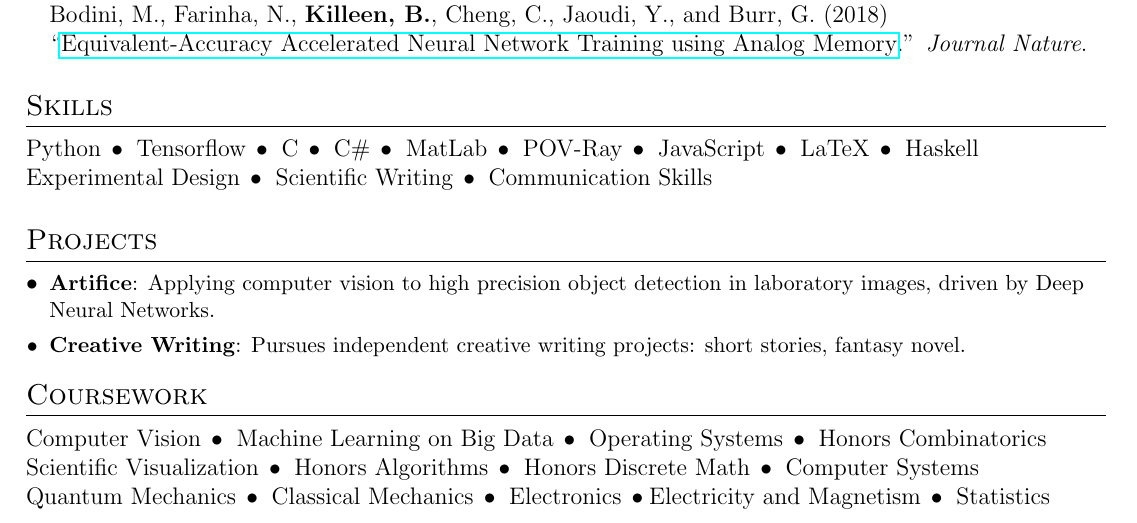
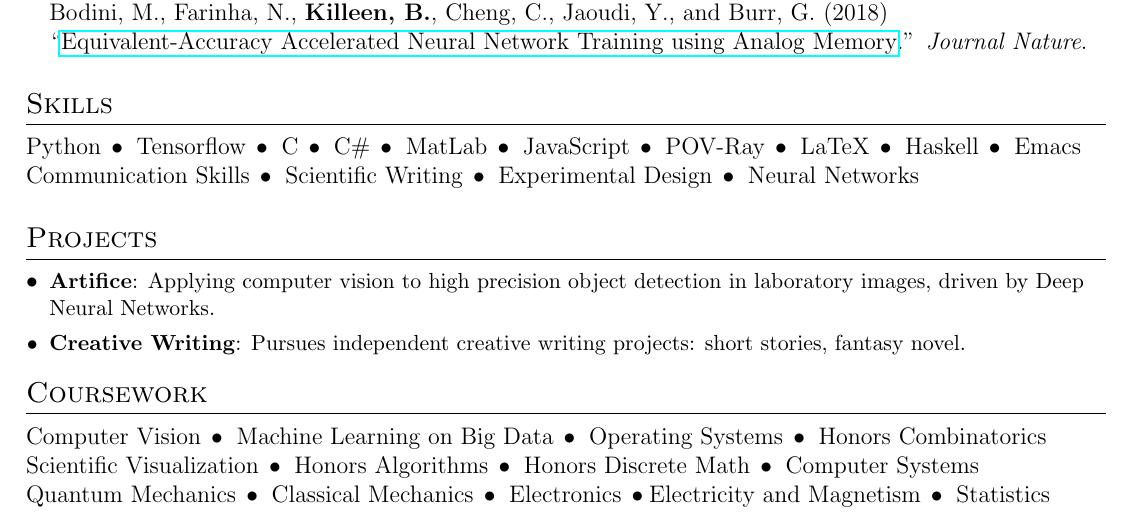
Before and after one commit to bendkill/resume, a LaTeX CV (resume.tex): part of the page, cut so that both start at the same text. Compiled offline with pdfLaTeX.

Commit message:
updated skills

```diff
--- a/resume.tex
+++ b/resume.tex
@@ -149,10 +149,11 @@
 % --------SKILLS------------
 \section{Skills}
 
-Python \delim{} Tensorflow \delim{} C \delim{} C\# \delim{}
-MatLab \delim{} POV-Ray \delim{} JavaScript \delim{} LaTeX \delim{} Haskell
+Python \delim{} Tensorflow \delim{} C \delim{} C\# \delim{} MatLab \delim{}
+JavaScript \delim{} POV-Ray \delim{} LaTeX \delim{} Haskell \delim{} Emacs
 
-Experimental Design \delim{} Scientific Writing \delim{} Communication Skills
+Communication Skills \delim{} Scientific Writing \delim{} Experimental Design
+\delim{} Neural Networks
 
 %-----------PROJECTS-----------------
 \section{Projects}
```
Also changed, not shown: resume.pdf, 2 other files.
